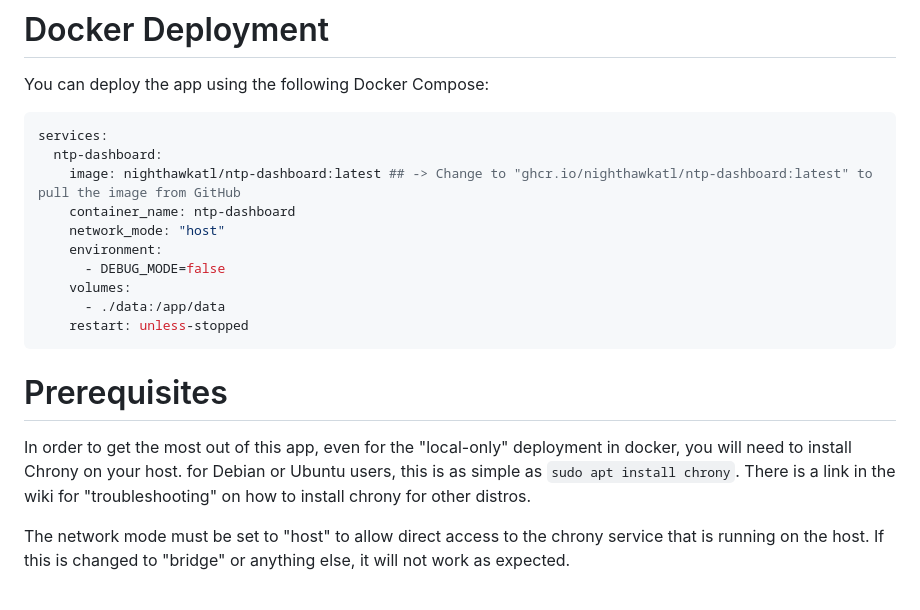
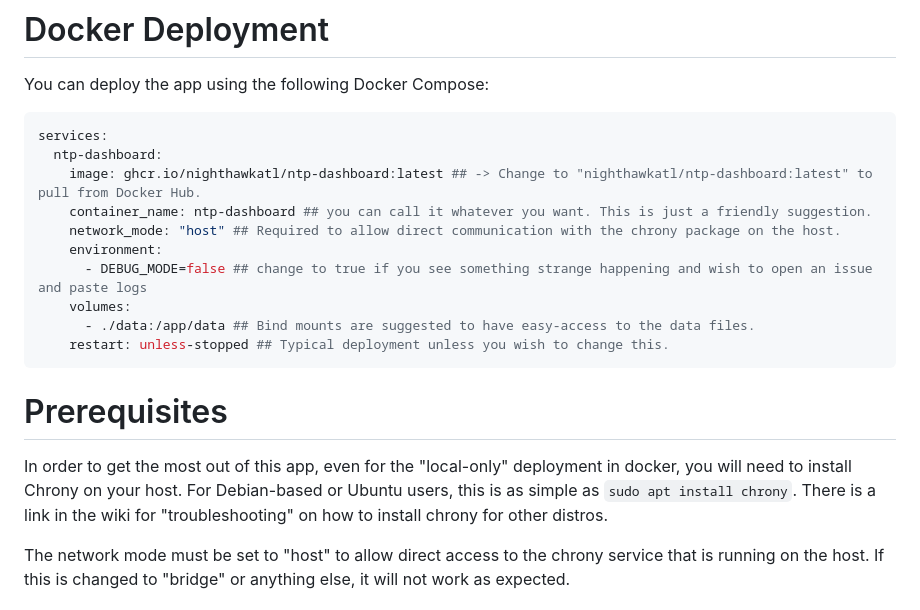
Before and after one commit to NightHawkATL/ntp-dashboard, a Markdown page: README.md, the part around the change. GitHub-like rendering.

Commit message:
Revise Docker Compose setup and prerequisites in README
Updated Docker Compose instructions and improved clarity on environment variables and prerequisites.

Signed-off-by: NightHawkATL <8395658+NightHawkATL@users.noreply.github.com>

````diff
--- a/README.md
+++ b/README.md
@@ -29,17 +29,17 @@ You can deploy the app using the following Docker Compose:
 ```yaml
 services:
   ntp-dashboard:
-    image: nighthawkatl/ntp-dashboard:latest ## -> Change to "ghcr.io/nighthawkatl/ntp-dashboard:latest" to pull the image from GitHub
-    container_name: ntp-dashboard
-    network_mode: "host"
+    image: ghcr.io/nighthawkatl/ntp-dashboard:latest ## -> Change to "nighthawkatl/ntp-dashboard:latest" to pull from Docker Hub.
+    container_name: ntp-dashboard ## you can call it whatever you want. This is just a friendly suggestion.
+    network_mode: "host" ## Required to allow direct communication with the chrony package on the host.
     environment:
-      - DEBUG_MODE=false
+      - DEBUG_MODE=false ## change to true if you see something strange happening and wish to open an issue and paste logs
     volumes:
-      - ./data:/app/data
-    restart: unless-stopped
+      - ./data:/app/data ## Bind mounts are suggested to have easy-access to the data files.
+    restart: unless-stopped ## Typical deployment unless you wish to change this.
 ```
 # Prerequisites
-In order to get the most out of this app, even for the "local-only" deployment in docker, you will need to install Chrony on your host. for Debian or Ubuntu users, this is as simple as `sudo apt install chrony`. There is a link in the wiki for "troubleshooting" on how to install chrony for other distros.
+In order to get the most out of this app, even for the "local-only" deployment in docker, you will need to install Chrony on your host. For Debian-based or Ubuntu users, this is as simple as `sudo apt install chrony`. There is a link in the wiki for "troubleshooting" on how to install chrony for other distros.
 
 The network mode must be set to "host" to allow direct access to the chrony service that is running on the host. If this is changed to "bridge" or anything else, it will not work as expected.
 
````
